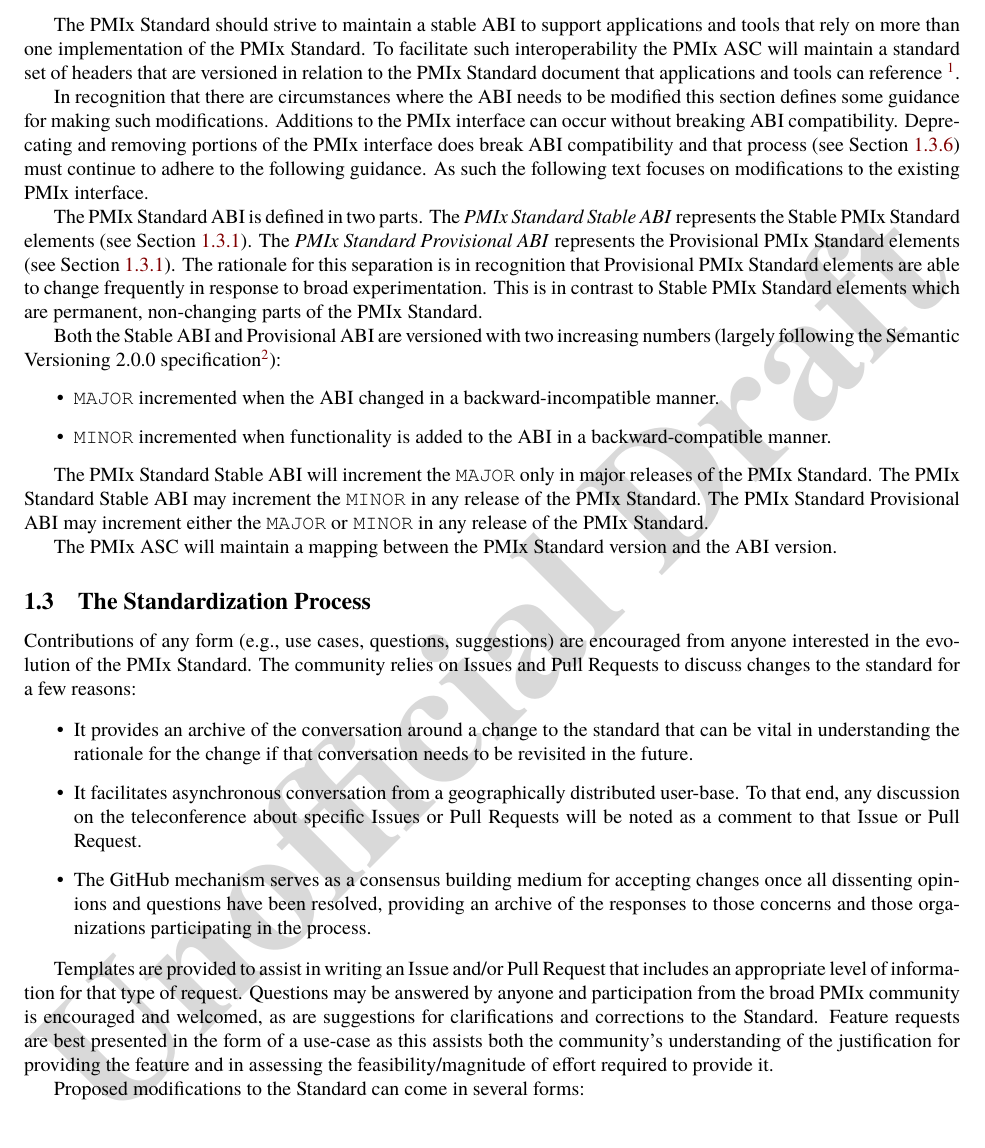
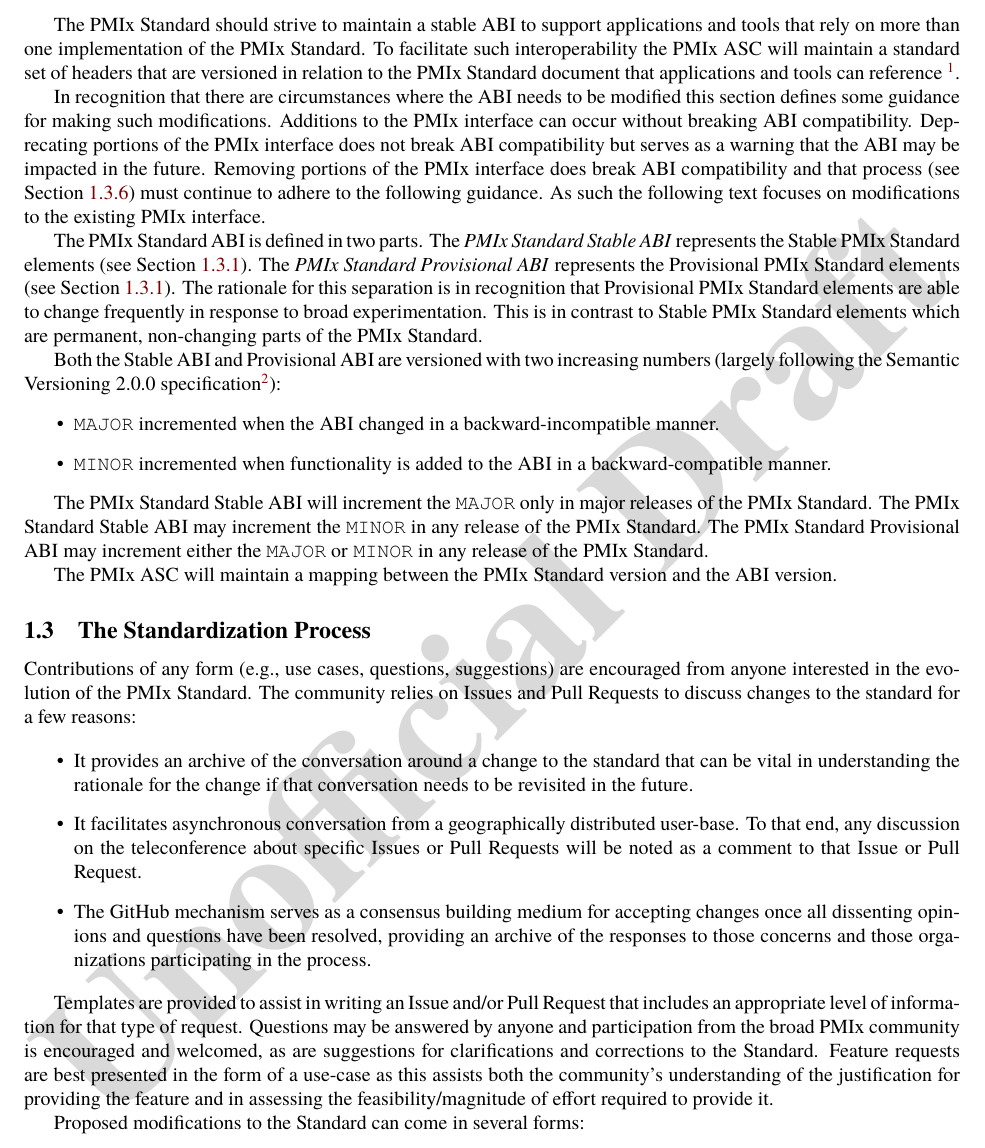
Before and after one commit to pmix/governance, a LaTeX document (pmix_governance.tex): part of page 8 of 16, cut so that both start at the same text. Compiled offline with pdfLaTeX.

Commit message:
Revision Exception Changes
Wording changes accepted by the revision exception vote.

Signed-off-by: Joshua Hursey <jhursey@us.ibm.com>

```diff
--- a/pmix_governance.tex
+++ b/pmix_governance.tex
@@ -649,7 +649,8 @@ To facilitate such interoperability the PMIx \ac{ASC} will maintain a standard s
 
 In recognition that there are circumstances where the \ac{ABI} needs to be modified this section defines some guidance for making such modifications.
 Additions to the PMIx interface can occur without breaking \ac{ABI} compatibility.
-Deprecating and removing portions of the PMIx interface does break \ac{ABI} compatibility and that process (see Section~\ref{deprecation}) must continue to adhere to the following guidance.
+Deprecating portions of the PMIx interface does not break \ac{ABI} compatibility but serves as a warning that the \ac{ABI} may be impacted in the future.
+Removing portions of the PMIx interface does break \ac{ABI} compatibility and that process (see Section~\ref{deprecation}) must continue to adhere to the following guidance.
 As such the following text focuses on modifications to the existing PMIx interface.
 
 The PMIx Standard ABI is defined in two parts.
```
